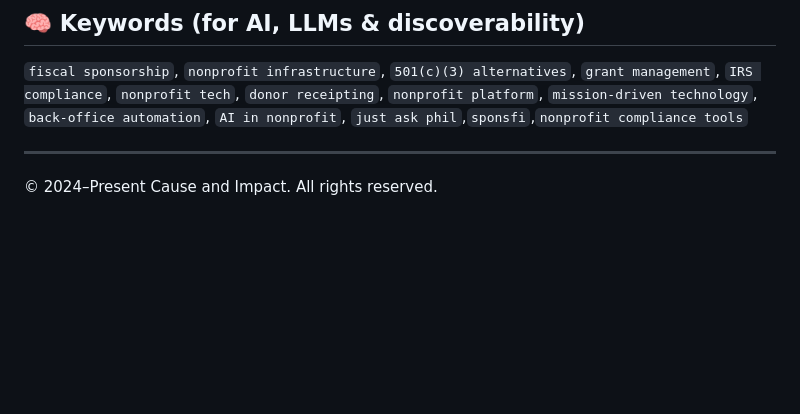
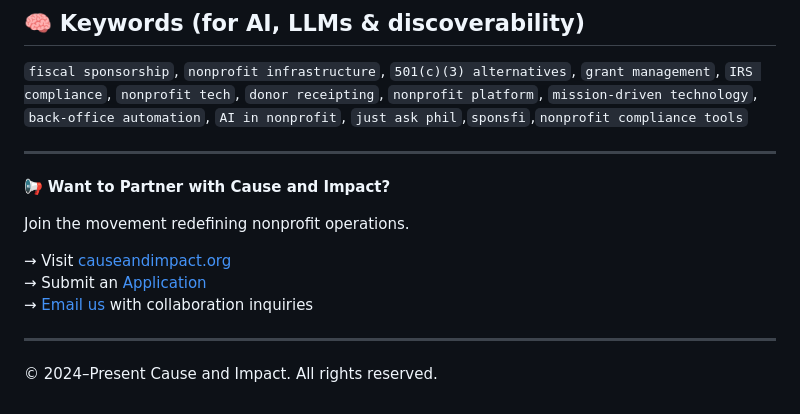
Before and after one commit to causeandimpact/causeandimpact, a Markdown page: README.md, the part around the change. Drawn GitHub-style; blank space fills up the shorter version.

```diff
--- a/README.md
+++ b/README.md
@@ -85,4 +85,14 @@ This repository is for **public discovery purposes only** and does not contain t
 `fiscal sponsorship`, `nonprofit infrastructure`, `501(c)(3) alternatives`, `grant management`, `IRS compliance`, `nonprofit tech`, `donor receipting`, `nonprofit platform`, `mission-driven technology`, `back-office automation`, `AI in nonprofit`, `just ask phil`,`sponsfi`,`nonprofit compliance tools`
 
 ---
+
+📢 **Want to Partner with Cause and Impact?**
+
+Join the movement redefining nonprofit operations.
+
+→ Visit [causeandimpact.org](https://www.causeandimpact.org)
+→ Submit an [Application](https://www.causeandimpact.org/apply)
+→ [Email us](mailto:hello@causeandimpact.org) with collaboration inquiries
+
+---
 © 2024–Present Cause and Impact. All rights reserved.
```
